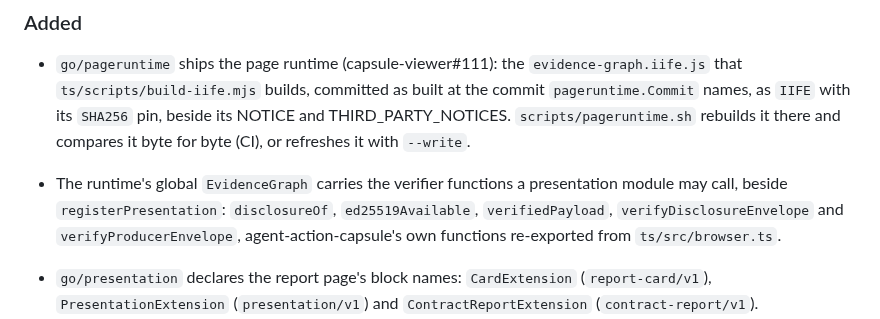
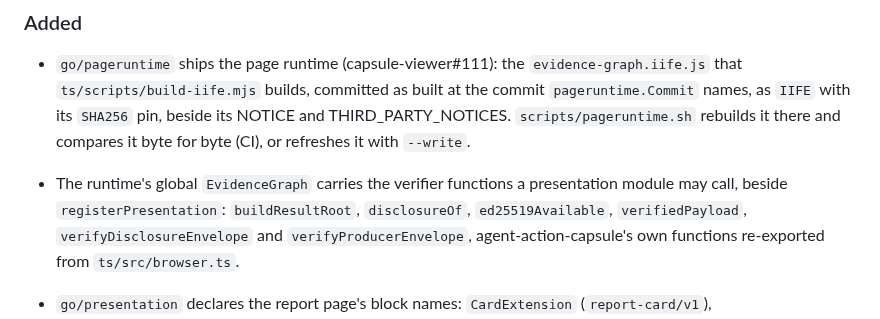
Before and after one commit to action-state-group/capsule-viewer, a Markdown page: CHANGELOG.md, the part around the change. Drawn GitHub-style.

Commit message:
docs(changelog): buildResultRoot joins the runtime's verifier functions (#131) (#91)
Signed-off-by: Ethan Zhang <github@yzhang.io>

```diff
--- a/CHANGELOG.md
+++ b/CHANGELOG.md
@@ -85,7 +85,7 @@ already used 0.2.0. Go entries below include changes first tagged in
   (CI), or refreshes it with `--write`.
 - The runtime's global `EvidenceGraph` carries the verifier functions a
   presentation module may call, beside `registerPresentation`:
-  `disclosureOf`, `ed25519Available`, `verifiedPayload`,
+  `buildResultRoot`, `disclosureOf`, `ed25519Available`, `verifiedPayload`,
   `verifyDisclosureEnvelope` and `verifyProducerEnvelope`,
   agent-action-capsule's own functions re-exported from `ts/src/browser.ts`.
 - `go/presentation` declares the report page's block names:
```
